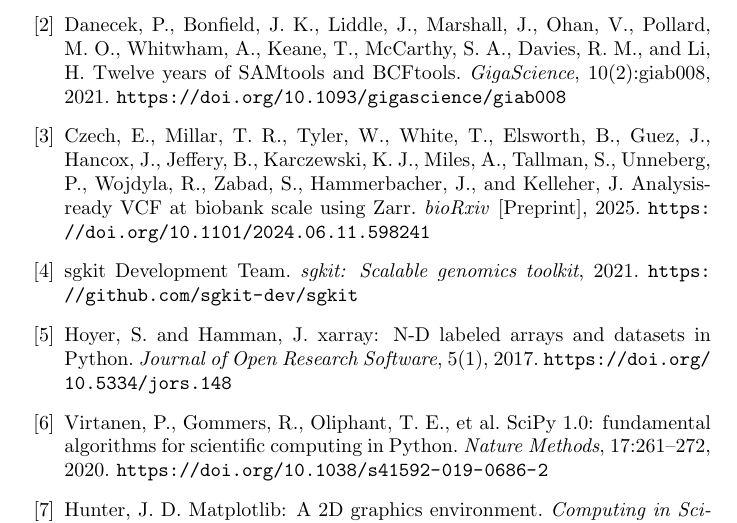
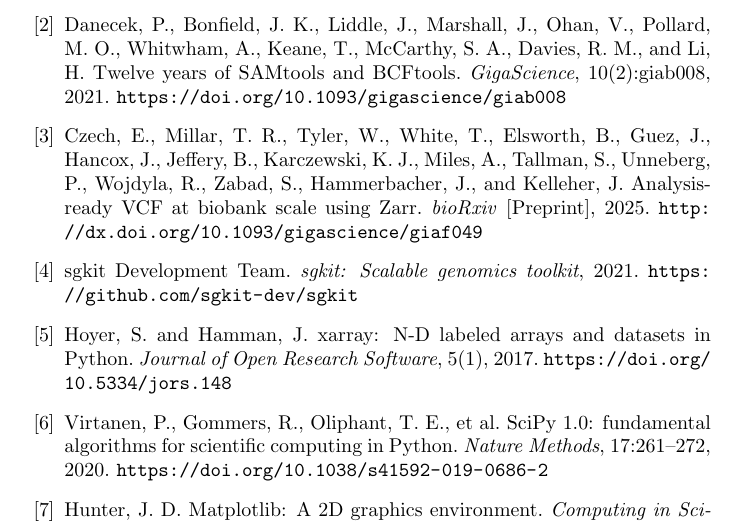
Before and after one commit to otodreas/FST_dxy, a LaTeX document (docs/report/Todreas_Report.tex): part of page 4 of 4, cut so that both start at the same text. Compiled offline with pdfLaTeX.

Commit message:
update references

```diff
--- a/docs/report/Todreas_Report.tex
+++ b/docs/report/Todreas_Report.tex
@@ -58,7 +58,7 @@
 Czech, E., Millar, T.~R., Tyler, W., White, T., Elsworth, B., Guez, J., Hancox, J., Jeffery, B., Karczewski, K.~J., Miles, A., Tallman, S., Unneberg, P., Wojdyla, R., Zabad, S., Hammerbacher, J., and Kelleher, J.
 Analysis-ready VCF at biobank scale using Zarr.
 \textit{bioRxiv} [Preprint], 2025.
-\url{https://doi.org/10.1101/2024.06.11.598241}
+\url{http://dx.doi.org/10.1093/gigascience/giaf049}
 
 \bibitem{sgkit2021}
 sgkit Development Team.
```
